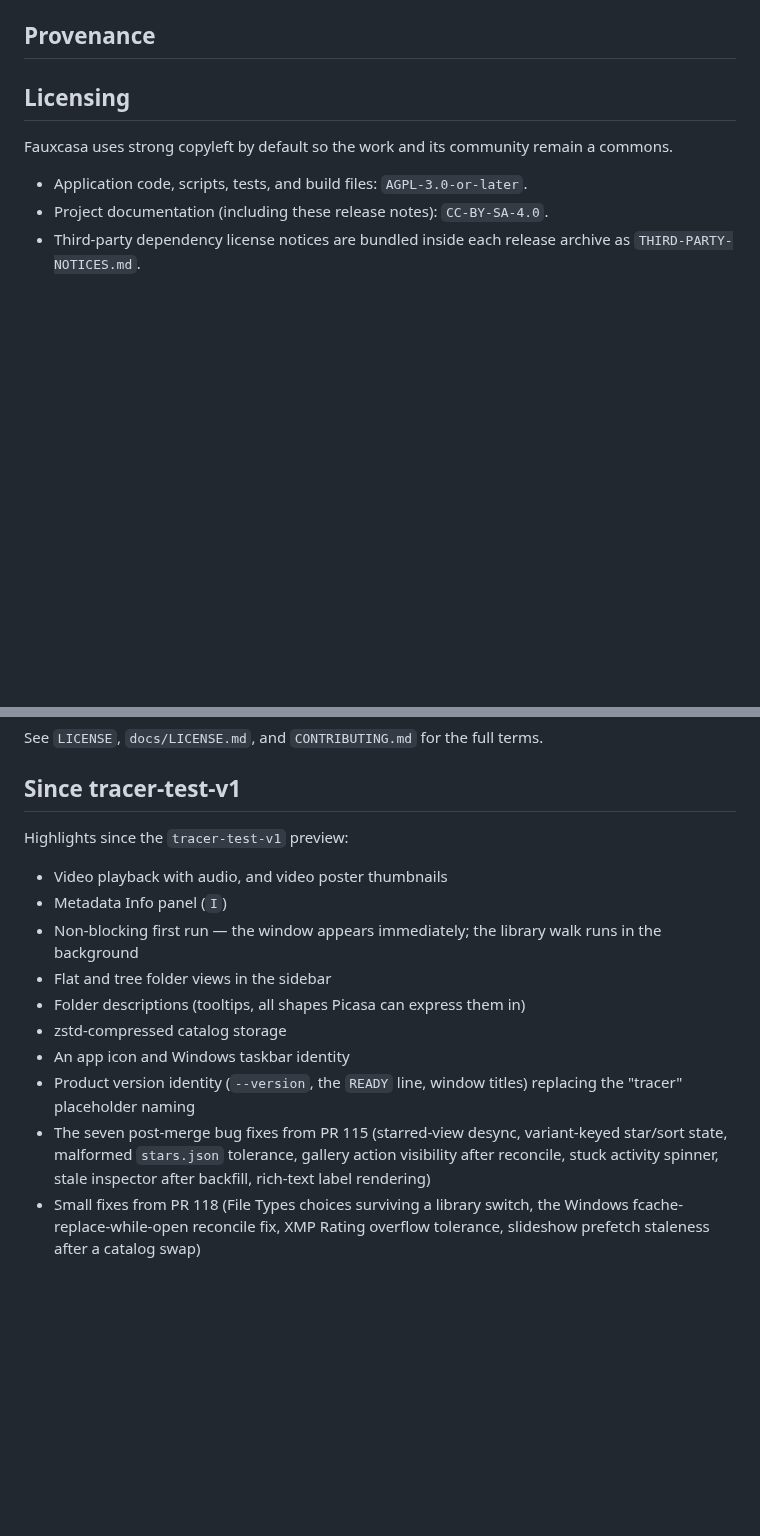
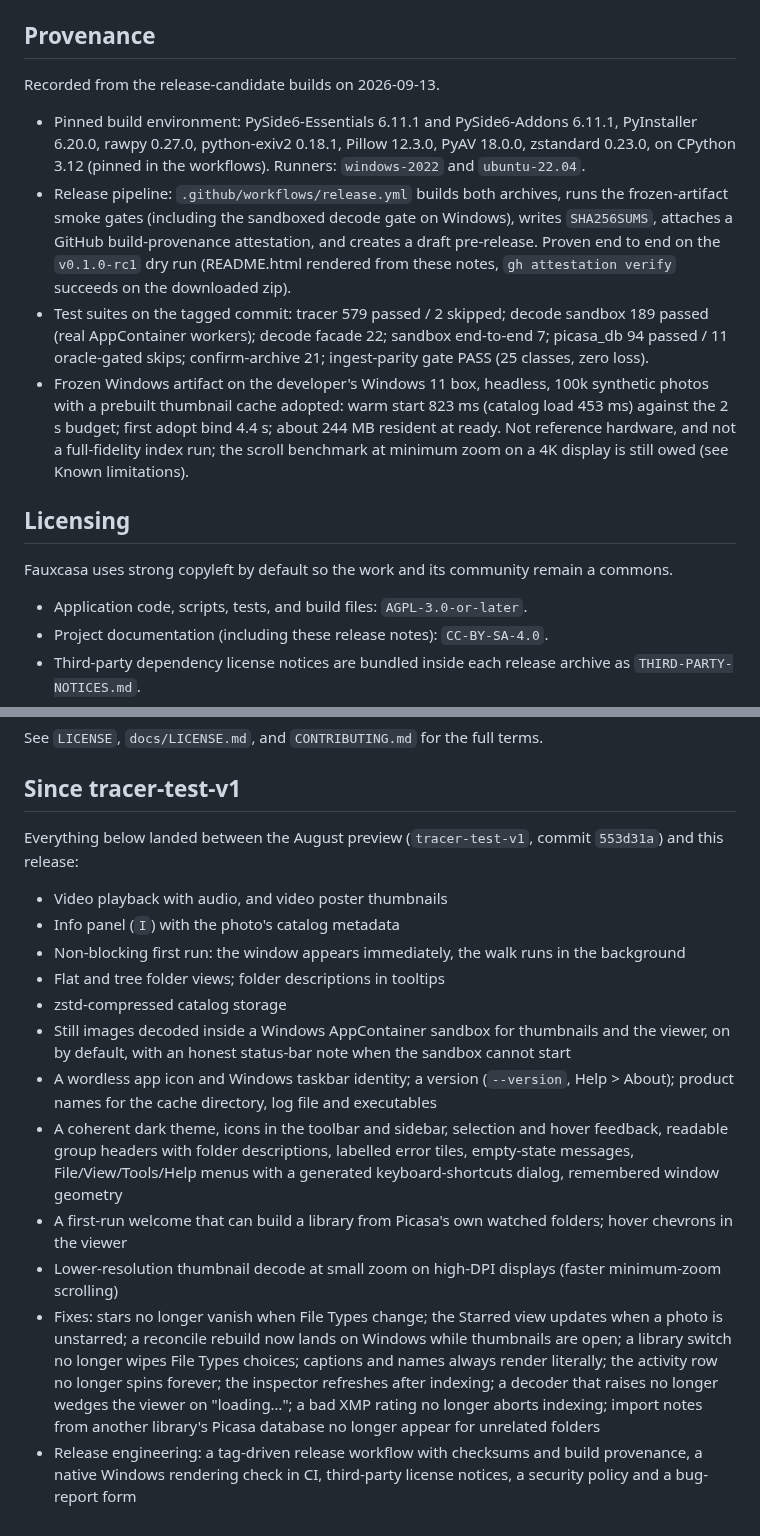
Before and after one commit to maphew/fauxcasa, a Markdown page: docs/releases/v0.1.0.md, 2 parts joined by grey strips. Drawn GitHub-style; blank space fills up the shorter version.

Commit message:
docs(release): provenance section, full since-preview list, changelog for the 0.1 release candidate
Agent-Signature: claude-fable-5-1-xhigh on behalf of matt wilkie
Co-Authored-By: Claude Fable 5.1 <noreply@anthropic.com>
Claude-Session: https://claude.ai/code/session_01QPiYU41H92KSUbiy7VT3Q3

```diff
--- a/docs/releases/v0.1.0.md
+++ b/docs/releases/v0.1.0.md
@@ -259,7 +259,28 @@ include:
 
 ## Provenance
 
-<!-- appended by CI -->
+Recorded from the release-candidate builds on 2026-09-13.
+
+- Pinned build environment: PySide6-Essentials 6.11.1 and PySide6-Addons
+  6.11.1, PyInstaller 6.20.0, rawpy 0.27.0, python-exiv2 0.18.1, Pillow
+  12.3.0, PyAV 18.0.0, zstandard 0.23.0, on CPython 3.12 (pinned in the
+  workflows). Runners: `windows-2022` and `ubuntu-22.04`.
+- Release pipeline: `.github/workflows/release.yml` builds both archives,
+  runs the frozen-artifact smoke gates (including the sandboxed decode
+  gate on Windows), writes `SHA256SUMS`, attaches a GitHub build-provenance
+  attestation, and creates a draft pre-release. Proven end to end on the
+  `v0.1.0-rc1` dry run (README.html rendered from these notes,
+  `gh attestation verify` succeeds on the downloaded zip).
+- Test suites on the tagged commit: tracer 579 passed / 2 skipped; decode
+  sandbox 189 passed (real AppContainer workers); decode facade 22;
+  sandbox end-to-end 7; picasa_db 94 passed / 11 oracle-gated skips;
+  confirm-archive 21; ingest-parity gate PASS (25 classes, zero loss).
+- Frozen Windows artifact on the developer's Windows 11 box, headless, 100k
+  synthetic photos with a prebuilt thumbnail cache adopted: warm start
+  823 ms (catalog load 453 ms) against the 2 s budget; first adopt bind
+  4.4 s; about 244 MB resident at ready. Not reference hardware, and not
+  a full-fidelity index run; the scroll benchmark at minimum zoom on a 4K
+  display is still owed (see Known limitations).
 
 ## Licensing
 
@@ -279,22 +300,38 @@ See `LICENSE`, `docs/LICENSE.md`, and `CONTRIBUTING.md` for the full terms.
 
 ## Since tracer-test-v1
 
-Highlights since the `tracer-test-v1` preview:
+Everything below landed between the August preview (`tracer-test-v1`,
+commit `553d31a`) and this release:
 
 - Video playback with audio, and video poster thumbnails
-- Metadata Info panel (`I`)
-- Non-blocking first run — the window appears immediately; the library
-  walk runs in the background
-- Flat and tree folder views in the sidebar
-- Folder descriptions (tooltips, all shapes Picasa can express them in)
+- Info panel (`I`) with the photo's catalog metadata
+- Non-blocking first run: the window appears immediately, the walk runs
+  in the background
+- Flat and tree folder views; folder descriptions in tooltips
 - zstd-compressed catalog storage
-- An app icon and Windows taskbar identity
-- Product version identity (`--version`, the `READY` line, window titles)
-  replacing the "tracer" placeholder naming
-- The seven post-merge bug fixes from PR 115 (starred-view desync,
-  variant-keyed star/sort state, malformed `stars.json` tolerance, gallery
-  action visibility after reconcile, stuck activity spinner, stale
-  inspector after backfill, rich-text label rendering)
-- Small fixes from PR 118 (File Types choices surviving a library switch,
-  the Windows fcache-replace-while-open reconcile fix, XMP Rating
-  overflow tolerance, slideshow prefetch staleness after a catalog swap)
+- Still images decoded inside a Windows AppContainer sandbox for
+  thumbnails and the viewer, on by default, with an honest status-bar
+  note when the sandbox cannot start
+- A wordless app icon and Windows taskbar identity; a version
+  (`--version`, Help > About); product names for the cache directory,
+  log file and executables
+- A coherent dark theme, icons in the toolbar and sidebar, selection and
+  hover feedback, readable group headers with folder descriptions,
+  labelled error tiles, empty-state messages, File/View/Tools/Help menus
+  with a generated keyboard-shortcuts dialog, remembered window geometry
+- A first-run welcome that can build a library from Picasa's own watched
+  folders; hover chevrons in the viewer
+- Lower-resolution thumbnail decode at small zoom on high-DPI displays
+  (faster minimum-zoom scrolling)
+- Fixes: stars no longer vanish when File Types change; the Starred view
+  updates when a photo is unstarred; a reconcile rebuild now lands on
+  Windows while thumbnails are open; a library switch no longer wipes
+  File Types choices; captions and names always render literally; the
+  activity row no longer spins forever; the inspector refreshes after
+  indexing; a decoder that raises no longer wedges the viewer on
+  "loading…"; a bad XMP rating no longer aborts indexing; import notes
+  from another library's Picasa database no longer appear for unrelated
+  folders
+- Release engineering: a tag-driven release workflow with checksums and
+  build provenance, a native Windows rendering check in CI, third-party
+  license notices, a security policy and a bug-report form
```
Also changed, not shown: CHANGELOG.md (+33 -0 lines).
